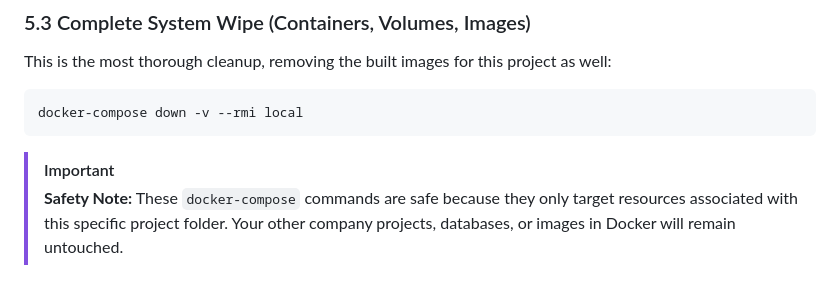
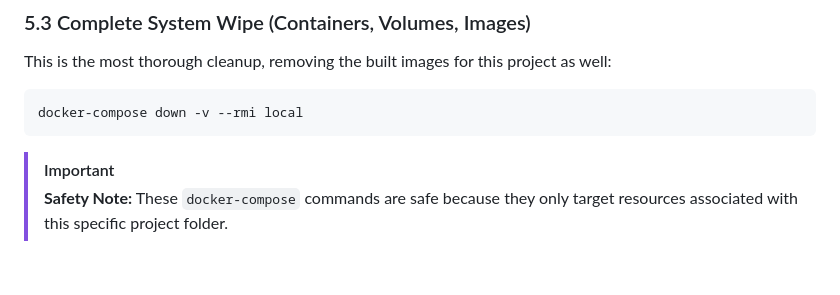
Before and after one commit to GiangSon-5/intelligent-sports-news-assistant, a Markdown page: Information/RUNBOOK_AIRFLOW.md, the part around the change. Rendered like a GitHub page.

Commit message:
docs: update Airflow runbook with detailed cleanup instructions

````diff
--- a/Information/RUNBOOK_AIRFLOW.md
+++ b/Information/RUNBOOK_AIRFLOW.md
@@ -110,4 +110,4 @@ docker-compose down -v --rmi local
 ```
 
 > [!IMPORTANT]
-> **Safety Note:** These `docker-compose` commands are safe because they only target resources associated with this specific project folder. Your other company projects, databases, or images in Docker will remain untouched.
+> **Safety Note:** These `docker-compose` commands are safe because they only target resources associated with this specific project folder.
````
